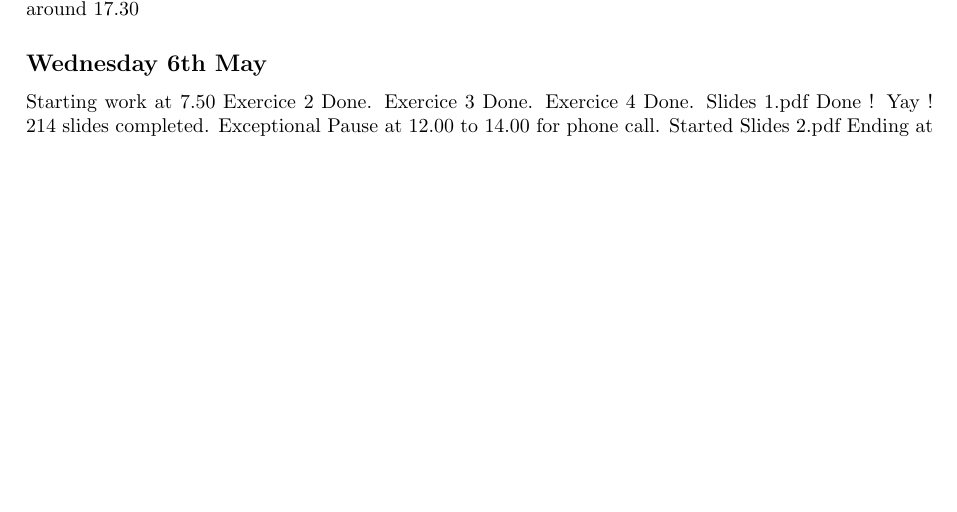
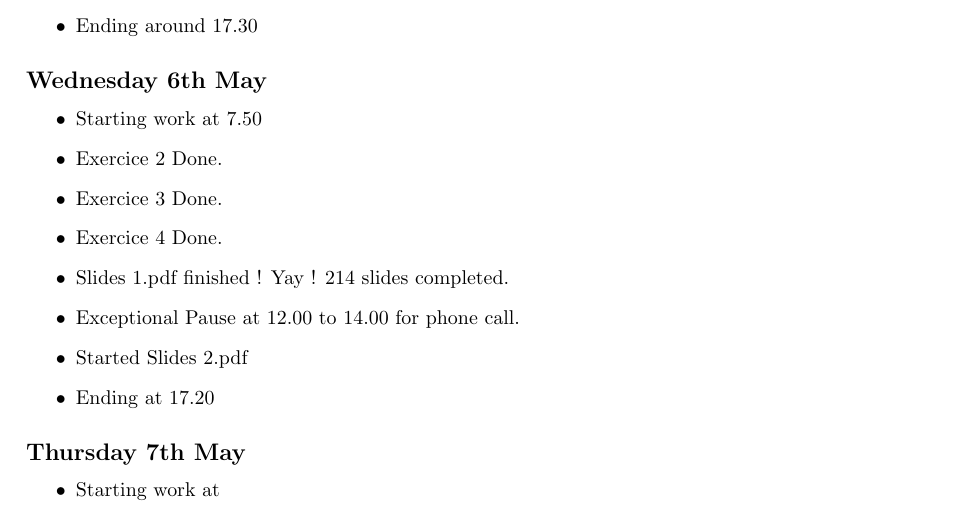
Before and after one commit to SinanDaroukh/latex_files, a LaTeX document (CERN/Logbook&Notes.tex): part of page 5 of 5, cut so that both start at the same text, the shorter picture padded with empty space. Compiled offline with pdfLaTeX.

Commit message:
Updating Logbook

```diff
--- a/CERN/Logbook&Notes.tex
+++ b/CERN/Logbook&Notes.tex
@@ -145 +143,0 @@ Starting Exercice 1 with Loann, but troubles to make it work... :'(
-Ending around 17.30
@@ -146,12 +149,23 @@ Ending around 17.30
+    \item Starting Exercice 1 with Loann, but troubles to make it work... :'(
+    \item Ending around 17.30
+\end{itemize}
 
 \subsection*{Wednesday 6th May}
-Starting work at 7.50
-Exercice 2 Done.
-Exercice 3 Done.
-Exercice 4 Done.
-Slides 1.pdf Done ! Yay ! 214 slides completed.
-Exceptional Pause at 12.00 to 14.00 for phone call.
-Started Slides 2.pdf
-Ending at 17.10
+\begin{itemize}
+    \item Starting work at 7.50
+    \item Exercice 2 Done.
+    \item Exercice 3 Done.
+    \item Exercice 4 Done.
+    \item Slides 1.pdf finished ! Yay ! 214 slides completed.
+    \item Exceptional Pause at 12.00 to 14.00 for phone call.
+    \item Started Slides 2.pdf
+    \item Ending at 17.20
+\end{itemize}
+
+\subsection*{Thursday 7th May}
+\begin{itemize}
+    \item Starting work at
+\end{itemize}
+
 
 \end{document}
```
Also changed, not shown: CERN/Logbook&Notes.pdf, CERN/Logbook&Notes.tex (18 more changed lines).
